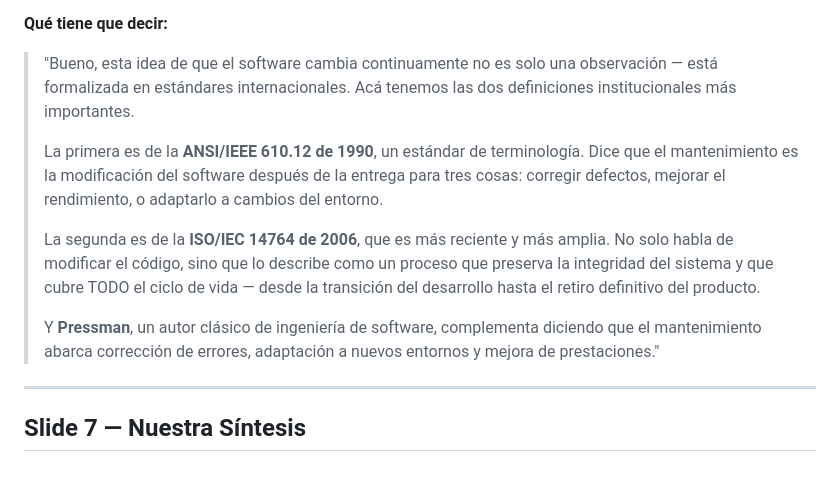
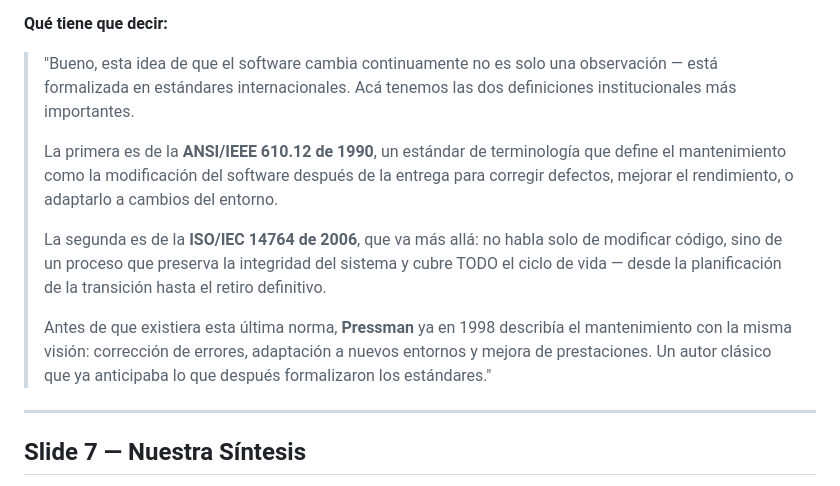
Before and after one commit to N1C0-P4Z/presentacion-avila, a Markdown page: guion.md, the part around the change. GitHub-like rendering.

Commit message:
refina introduccion a definiciones en slide 6

```diff
--- a/guion.md
+++ b/guion.md
@@ -114,11 +114,11 @@
 **Qué tiene que decir:**
 > "Bueno, esta idea de que el software cambia continuamente no es solo una observación — está formalizada en estándares internacionales. Acá tenemos las dos definiciones institucionales más importantes.
 >
-> La primera es de la **ANSI/IEEE 610.12 de 1990**, un estándar de terminología. Dice que el mantenimiento es la modificación del software después de la entrega para tres cosas: corregir defectos, mejorar el rendimiento, o adaptarlo a cambios del entorno.
+> La primera es de la **ANSI/IEEE 610.12 de 1990**, un estándar de terminología que define el mantenimiento como la modificación del software después de la entrega para corregir defectos, mejorar el rendimiento, o adaptarlo a cambios del entorno.
 >
-> La segunda es de la **ISO/IEC 14764 de 2006**, que es más reciente y más amplia. No solo habla de modificar el código, sino que lo describe como un proceso que preserva la integridad del sistema y que cubre TODO el ciclo de vida — desde la transición del desarrollo hasta el retiro definitivo del producto.
+> La segunda es de la **ISO/IEC 14764 de 2006**, que va más allá: no habla solo de modificar código, sino de un proceso que preserva la integridad del sistema y cubre TODO el ciclo de vida — desde la planificación de la transición hasta el retiro definitivo.
 >
-> Y **Pressman**, un autor clásico de ingeniería de software, complementa diciendo que el mantenimiento abarca corrección de errores, adaptación a nuevos entornos y mejora de prestaciones."
+> Antes de que existiera esta última norma, **Pressman** ya en 1998 describía el mantenimiento con la misma visión: corrección de errores, adaptación a nuevos entornos y mejora de prestaciones. Un autor clásico que ya anticipaba lo que después formalizaron los estándares."
 
 ---
 
```
